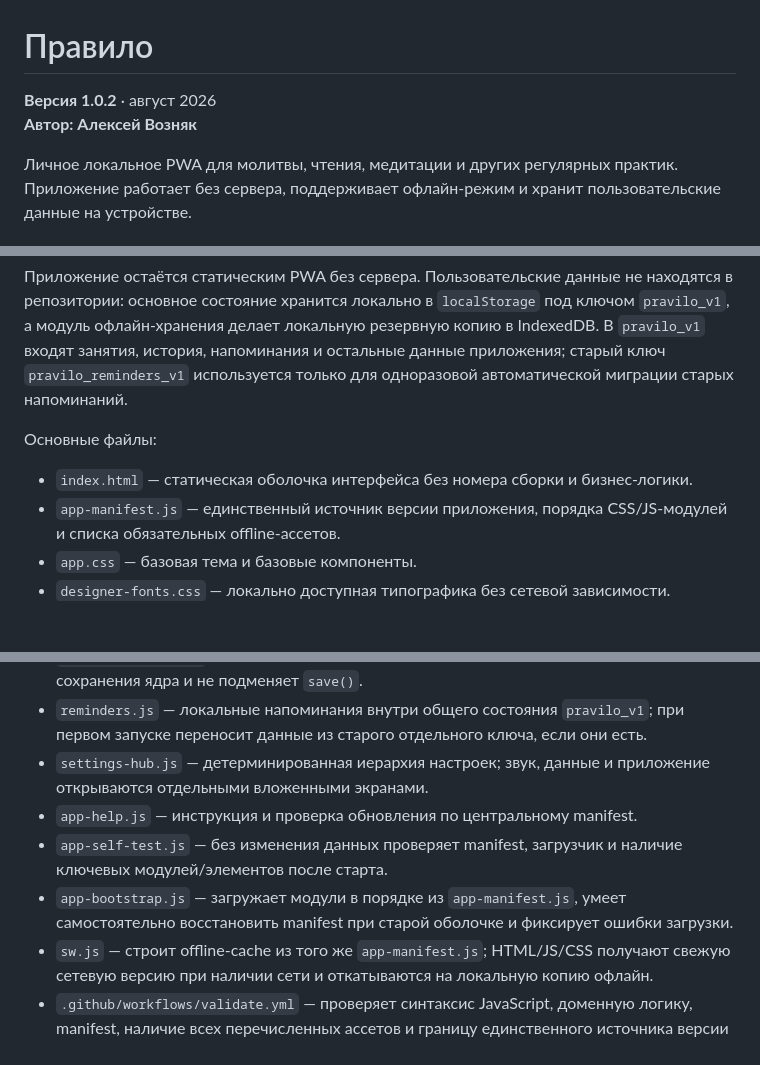
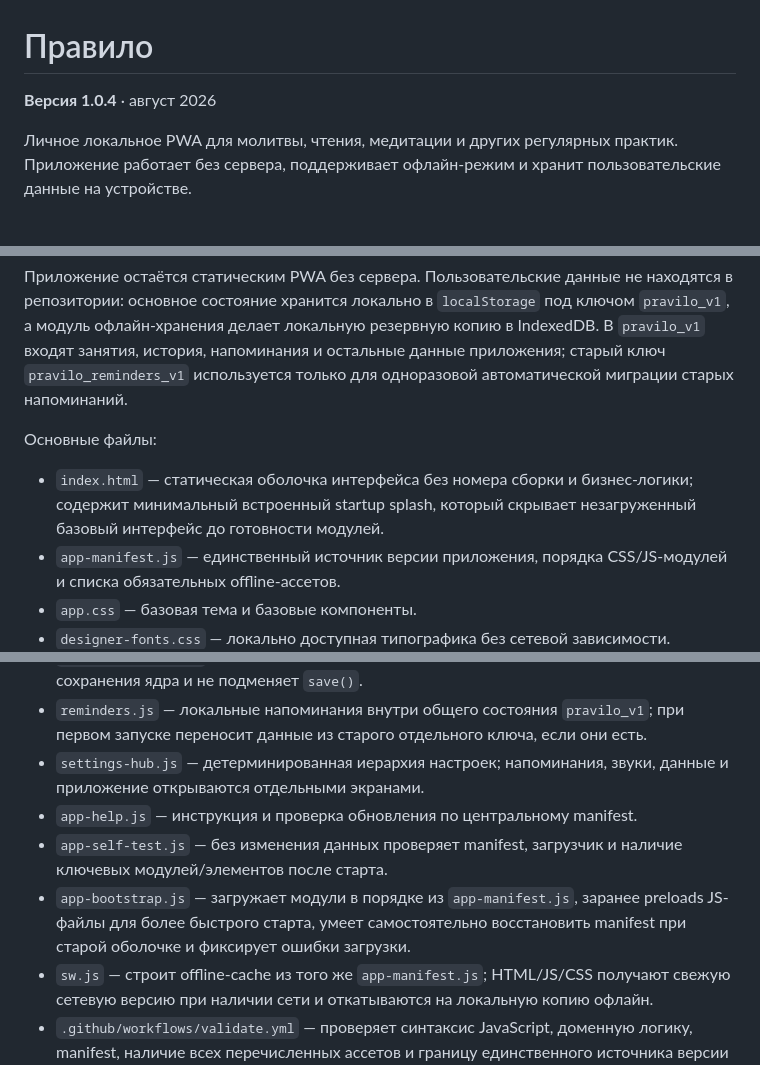
Before and after one commit to alexeyvozniak/moi-normy, a Markdown page: README.md, 3 parts joined by grey strips. Rendered like a GitHub page; blank space fills up the shorter version.

Commit message:
Remove personal attribution and update startup docs

```diff
--- a/README.md
+++ b/README.md
@@ -1,7 +1,6 @@
 # Правило
 
-**Версия 1.0.2** · август 2026
-**Автор: Алексей Возняк**
+**Версия 1.0.4** · август 2026
 
 Личное локальное PWA для молитвы, чтения, медитации и других регулярных практик. Приложение работает без сервера, поддерживает офлайн-режим и хранит пользовательские данные на устройстве.
 
@@ -25,7 +24,7 @@
 
 Основные файлы:
 
-- `index.html` — статическая оболочка интерфейса без номера сборки и бизнес-логики.
+- `index.html` — статическая оболочка интерфейса без номера сборки и бизнес-логики; содержит минимальный встроенный startup splash, который скрывает незагруженный базовый интерфейс до готовности модулей.
 - `app-manifest.js` — единственный источник версии приложения, порядка CSS/JS-модулей и списка обязательных offline-ассетов.
 - `app.css` — базовая тема и базовые компоненты.
 - `designer-fonts.css` — локально доступная типографика без сетевой зависимости.
@@ -48,10 +47,10 @@
 - `history-delete.js` — удаление отдельных событий из истории.
 - `offline-storage.js` — локальная резервная копия в IndexedDB; слушает событие сохранения ядра и не подменяет `save()`.
 - `reminders.js` — локальные напоминания внутри общего состояния `pravilo_v1`; при первом запуске переносит данные из старого отдельного ключа, если они есть.
-- `settings-hub.js` — детерминированная иерархия настроек; звук, данные и приложение открываются отдельными вложенными экранами.
+- `settings-hub.js` — детерминированная иерархия настроек; напоминания, звуки, данные и приложение открываются отдельными экранами.
 - `app-help.js` — инструкция и проверка обновления по центральному manifest.
 - `app-self-test.js` — без изменения данных проверяет manifest, загрузчик и наличие ключевых модулей/элементов после старта.
-- `app-bootstrap.js` — загружает модули в порядке из `app-manifest.js`, умеет самостоятельно восстановить manifest при старой оболочке и фиксирует ошибки загрузки.
+- `app-bootstrap.js` — загружает модули в порядке из `app-manifest.js`, заранее preloads JS-файлы для более быстрого старта, умеет самостоятельно восстановить manifest при старой оболочке и фиксирует ошибки загрузки.
 - `sw.js` — строит offline-cache из того же `app-manifest.js`; HTML/JS/CSS получают свежую сетевую версию при наличии сети и откатываются на локальную копию офлайн.
 - `.github/workflows/validate.yml` — проверяет синтаксис JavaScript, доменную логику, manifest, наличие всех перечисленных ассетов и границу единственного источника версии при каждом push.
 
```
